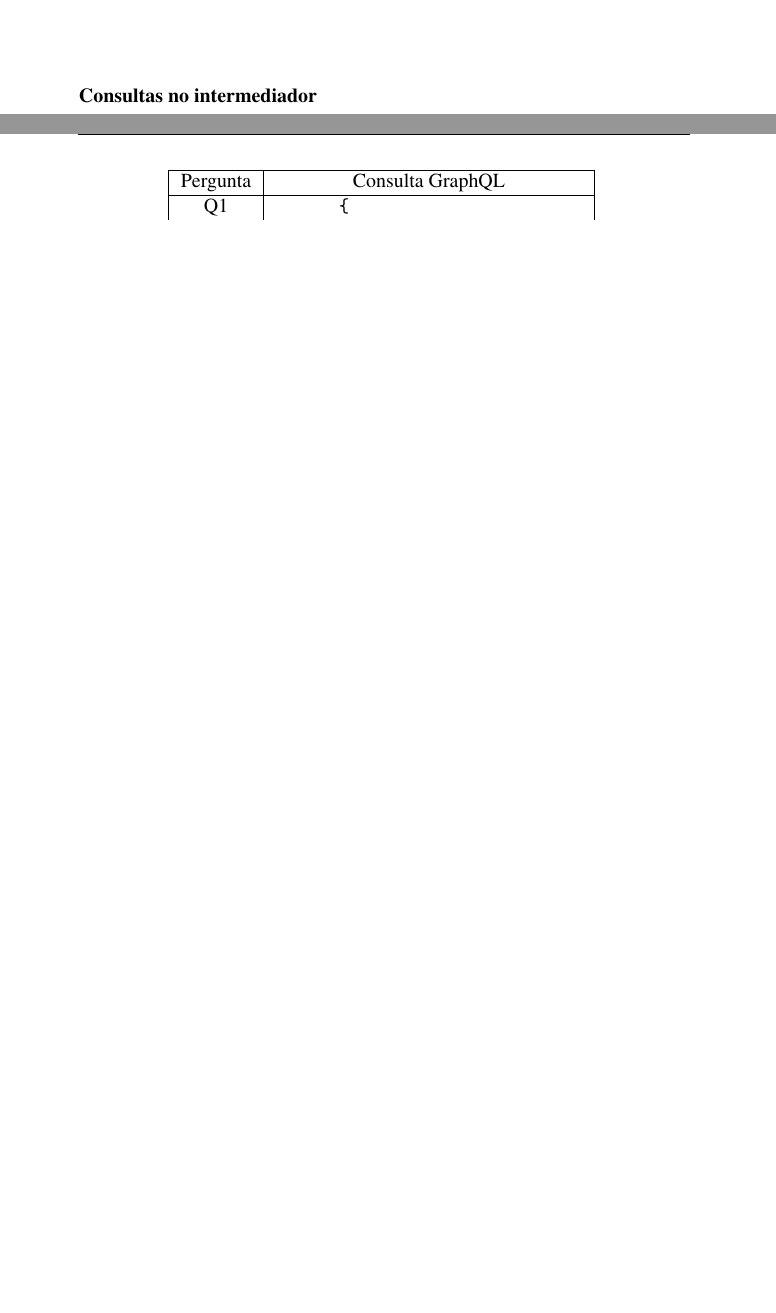
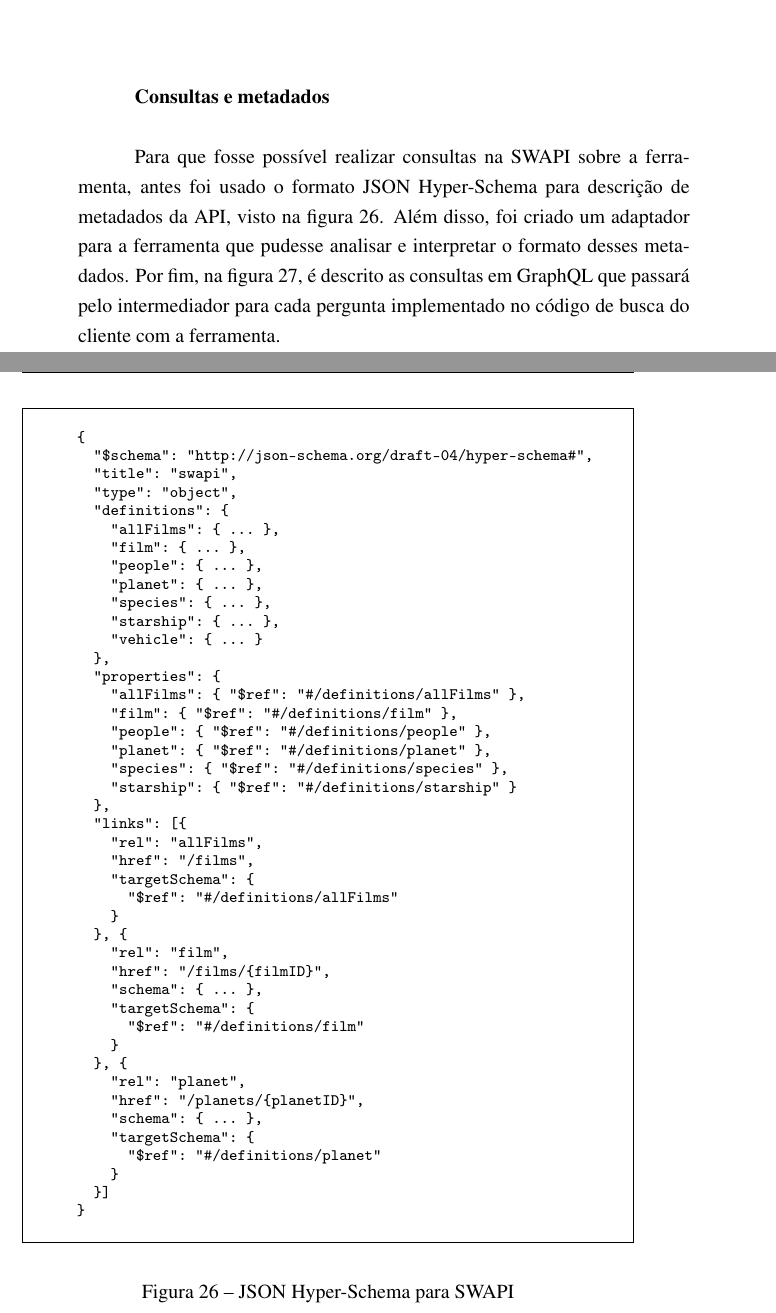
Before and after one commit to mateusmaso/thesis, a LaTeX thesis (index.tex, which reads textual/desenvolvimento/validacao/index.tex): two parts of pages 60 and 61 of 70 before the commit and two parts of pages 59 and 60 of 70 after it, joined at a grey line, cut so that both start at the same text, the shorter picture padded with empty space. Compiled offline with pdfLaTeX.

Commit message:
Update on Overleaf.

```diff
--- a/textual/desenvolvimento/validacao/index.tex
+++ b/textual/desenvolvimento/validacao/index.tex
@@ -108,9 +108,56 @@
   \caption{Fluxo de dados para responder as perguntas}
 \end{table}
 
-\textbf{Mudanças no fluxo de dados} \\
+\textbf{Consultas e metadados} \\
 
-Para avaliar o impacto no código dos dois clientes, é proposto quatro tipos de mudanças não acumulativas no fluxo de dados. Cada mudança busca testar a capacidade da ferramenta em se adaptar e realizar a comunicação mesmo após a alteração no fluxo. Nota-se que, para cada mudança na API do serviço, é preciso a atualização de seus metadados para que a ferramenta consiga operar direito. Na tabela 8, é descrito o changelog das mudanças realizadas.
+Para que fosse possível realizar consultas na SWAPI sobre a ferramenta, antes foi usado o formato JSON Hyper-Schema para descrição de metadados da API, visto na figura 26. Além disso, foi criado um adaptador para a ferramenta que pudesse analisar e interpretar o formato desses metadados. Por fim, na figura 27, é descrito as consultas em GraphQL que passará pelo intermediador para cada pergunta implementado no código de busca do cliente com a ferramenta.
 
-\begin{table}[H]
+\begin{figure}[H]
   \centering
+  \begin{minted}[frame=single,framesep=10pt,fontsize=\footnotesize]{text}
+    {
+      "$schema": "http://json-schema.org/draft-04/hyper-schema#",
+      "title": "swapi",
+      "type": "object",
+      "definitions": {
+        "allFilms": { ... },
+        "film": { ... },
+        "people": { ... },
+        "planet": { ... },
+        "species": { ... },
+        "starship": { ... },
+        "vehicle": { ... }
+      },
+      "properties": {
+        "allFilms": { "$ref": "#/definitions/allFilms" },
+        "film": { "$ref": "#/definitions/film" },
+        "people": { "$ref": "#/definitions/people" },
+        "planet": { "$ref": "#/definitions/planet" },
+        "species": { "$ref": "#/definitions/species" },
+        "starship": { "$ref": "#/definitions/starship" }
+      },
+      "links": [{
+        "rel": "allFilms",
+        "href": "/films",
+        "targetSchema": {
+          "$ref": "#/definitions/allFilms"
+        }
+      }, {
+        "rel": "film",
+        "href": "/films/{filmID}",
+        "schema": { ... },
+        "targetSchema": {
+          "$ref": "#/definitions/film"
+        }
+      }, {
+        "rel": "planet",
+        "href": "/planets/{planetID}",
+        "schema": { ... },
+        "targetSchema": {
+          "$ref": "#/definitions/planet"
+        }
+      }]
+    }
+  \end{minted}
+  \caption{JSON Hyper-Schema para SWAPI}
+\end{figure}
@@ -152,91 +164 @@
 
-% \begin{table}[H]
-%   \centering
-%   \begin{tabular}{|c|c|c|c|}
-%     \hline
-%     Mudança & Q1 & Q2 & Q3 \\
-%     \hline
-%     C1 & \begin{minipage}[t]{0.3\textwidth}
-%       \begin{itemize}
-%         \item[\textbf{GET}] /api/movies
-%         \item[\textbf{GET}] /api/people/:id
-%         \item[\textbf{GET}] /api/planet/:id
-%       \end{itemize}
-%     \end{minipage} & \begin{minipage}[t]{0.3\textwidth}
-%       \begin{itemize}
-%         \item[\textbf{GET}] /api/planets/1
-%         \item[\textbf{GET}] /api/people/:id
-%         \item[\textbf{GET}] /api/species/:id
-%       \end{itemize}
-%     \end{minipage} & \begin{minipage}[t]{0.3\textwidth}
-%       \begin{itemize}
-%         \item[\textbf{GET}] /api/movies/1
-%         \item[\textbf{GET}] /api/starships/:id
-%         \item[\textbf{GET}] /api/people/:id
-%         \item[\textbf{GET}] /api/vehicles/:id
-%         \item[\textbf{GET}] /api/people/:id
-%       \end{itemize}
-%     \end{minipage} \\
-%     \hline
-%     C2 & \begin{minipage}[t]{0.3\textwidth}
-%       \begin{itemize}
-%         \item[\textbf{GET}] /api/films
-%         \item[\textbf{GET}] /api/people/:id
-%         \item[\textbf{GET}] /api/planet/:id
-%       \end{itemize}
-%     \end{minipage} & \begin{minipage}[t]{0.3\textwidth}
-%       \begin{itemize}
-%         \item[\textbf{GET}] /api/planets/1
-%         \item[\textbf{GET}] /api/people/:id
-%         \item[\textbf{GET}] /api/species/:id
-%       \end{itemize}
-%     \end{minipage} & \begin{minipage}[t]{0.3\textwidth}
-%       \begin{itemize}
-%         \item[\textbf{GET}] /api/films/1
-%         \item[\textbf{GET}] /api/starships/:id
-%         \item[\textbf{GET}] /api/vehicles/:id
-%       \end{itemize}
-%     \end{minipage} \\
-%     \hline
-%     C3 & \begin{minipage}[t]{0.3\textwidth}
-%       \begin{itemize}
-%         \item[\textbf{GET}] /api/films
-%         \item[\textbf{GET}] /api/films/:id/characters
-%         \item[\textbf{GET}] /api/planet/:id
-%       \end{itemize}
-%     \end{minipage} & \begin{minipage}[t]{0.3\textwidth}
-%       \begin{itemize}
-%         \item[\textbf{GET}] /api/tatooine
-%         \item[\textbf{GET}] /api/species/:id
-%       \end{itemize}
-%     \end{minipage} & \begin{minipage}[t]{0.3\textwidth}
-%       \begin{itemize}
-%         \item[\textbf{GET}] /api/films/1
-%         \item[\textbf{GET}] /api/starships/:id
-%         \item[\textbf{GET}] /api/people/:id
-%         \item[\textbf{GET}] /api/vehicles/:id
-%         \item[\textbf{GET}] /api/people/:id
-%       \end{itemize}
-%     \end{minipage} \\
-%     \hline
-%     C4 & \begin{minipage}[t]{0.3\textwidth}
-%       \begin{itemize}
-%         \item[\textbf{GET}] /api/films
-%         \item[\textbf{GET}] /api/people/:id
-%         \item[\textbf{GET}] /api/people/:id/homeworld
-%       \end{itemize}
-%     \end{minipage} & - & \begin{minipage}[t]{0.3\textwidth}
-%       \begin{itemize}
-%         \item[\textbf{GET}] /api/films/1
-%         \item[\textbf{GET}] /api/starships/:id
-%         \item[\textbf{GET}] /api/people/:id
-%         \item[\textbf{GET}] /api/vehicles/:id
-%         \item[\textbf{GET}] /api/people/:id
-%       \end{itemize}
-%     \end{minipage} \\
-%     \hline
-%   \end{tabular}
-%   \caption{Novo fluxo de dados para cada mudança}
-% \end{table}
-
-\textbf{Consultas no intermediador} \\
@@ -247,9 +167,5 @@
-    \hline
-    Pergunta & Consulta GraphQL \\
-    \hline
-    Q1 & \begin{minipage}[t]{0.5\textwidth}
-      \begin{minted}{text}
-      {
+  \begin{minted}[frame=single,framesep=10pt,fontsize=\footnotesize]{text}
+      query q1 {
         allFilms {
           title
           characters {
@@ -259,6 +175,3 @@
           }
         }
       }
-      \end{minted}
-    \end{minipage} \\
-    \hline
@@ -295,0 +205 @@
+\end{figure}
```
Also changed, not shown: bibliografia/index.bib (+1 -1 lines), textual/conclusao/index.tex (+8 -5 lines), textual/desenvolvimento/planejamento-de-projeto/index.tex (+3 -3 lines), textual/graphql/index.tex (+1 -1 lines), textual/introducao/index.tex (+1 -1 lines), textual/introducao/objetivos/index.tex (+1 -1 lines), textual/resultados/index.tex (+6 -0 lines), textual/desenvolvimento/validacao/index.tex (102 more changed lines).
